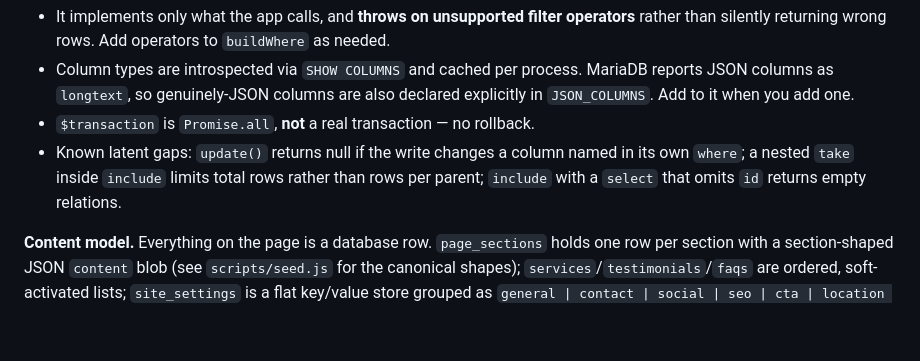
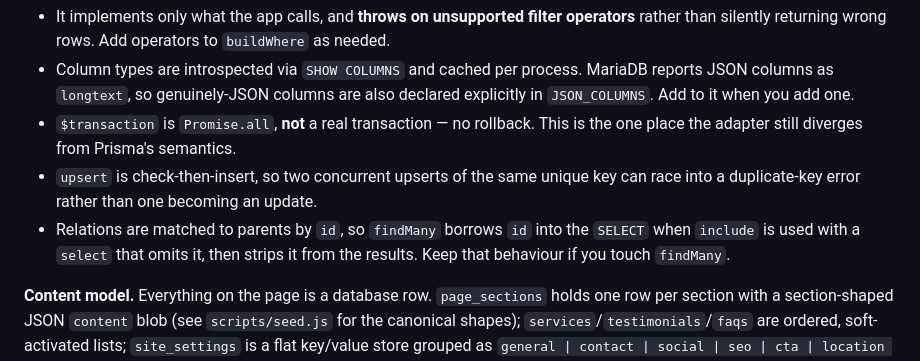
Before and after one commit to stratvice/smartacsolution.shop, a Markdown page: CLAUDE.md, the part around the change. Drawn GitHub-style; blank space fills up the shorter version.

Commit message:
Drop the fixed latent gaps from the adapter notes
The three gaps CLAUDE.md listed were closed in 169d9d3. Replace them with
what still genuinely diverges from Prisma -- $transaction not rolling back,
and upsert racing on concurrent inserts -- plus a note about the borrowed
id, so the next person does not 'simplify' it back out.

Co-Authored-By: Claude Opus 5 <noreply@anthropic.com>

```diff
--- a/CLAUDE.md
+++ b/CLAUDE.md
@@ -66,10 +66,12 @@ Things to know before extending it:
   MariaDB reports JSON columns as `longtext`, so genuinely-JSON columns are
   also declared explicitly in `JSON_COLUMNS`. Add to it when you add one.
 - `$transaction` is `Promise.all`, **not** a real transaction — no rollback.
-- Known latent gaps: `update()` returns null if the write changes a column
-  named in its own `where`; a nested `take` inside `include` limits total rows
-  rather than rows per parent; `include` with a `select` that omits `id`
-  returns empty relations.
+  This is the one place the adapter still diverges from Prisma's semantics.
+- `upsert` is check-then-insert, so two concurrent upserts of the same unique
+  key can race into a duplicate-key error rather than one becoming an update.
+- Relations are matched to parents by `id`, so `findMany` borrows `id` into the
+  `SELECT` when `include` is used with a `select` that omits it, then strips it
+  from the results. Keep that behaviour if you touch `findMany`.
 
 **Content model.** Everything on the page is a database row. `page_sections`
 holds one row per section with a section-shaped JSON `content` blob (see
```
